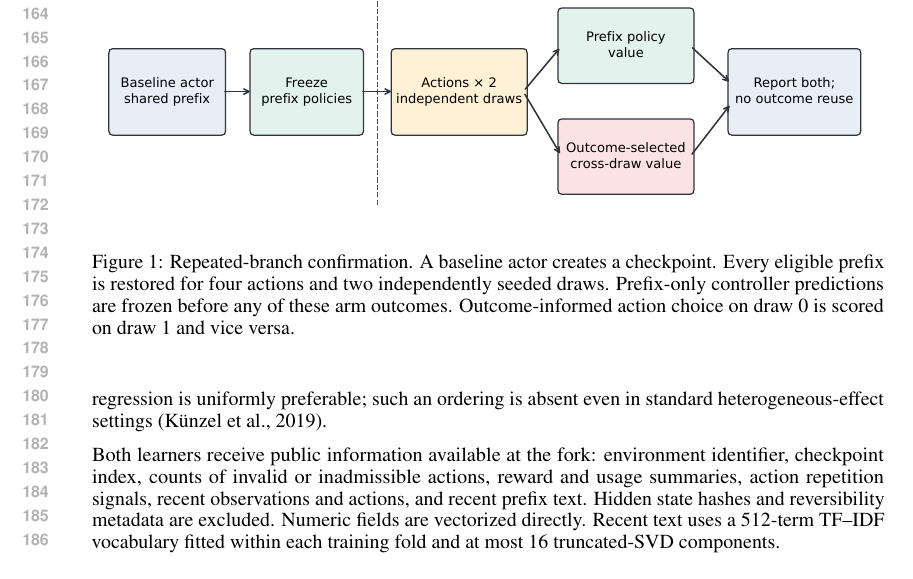
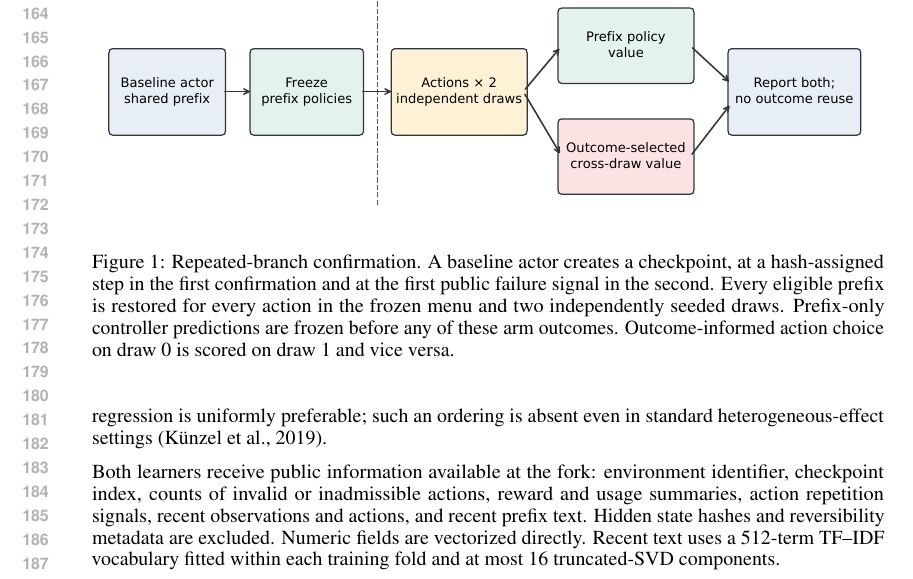
Before and after one commit to mariklolik/intervene-or-continue-iclr2027, a LaTeX paper (paper/main.tex): part of page 4 of 17, cut so that both start at the same text. Compiled offline with pdfLaTeX.

Commit message:
Extend the design caption to both checkpoint rules

```diff
--- a/paper/main.tex
+++ b/paper/main.tex
@@ -78,7 +78,7 @@ Figure~\ref{fig:design} shows the information boundary. Frozen policies use the
 \begin{figure}[t]
 \centering
 \includegraphics[width=\linewidth]{figures/design.pdf}
-\caption{Repeated-branch confirmation. A baseline actor creates a checkpoint. Every eligible prefix is restored for four actions and two independently seeded draws. Prefix-only controller predictions are frozen before any of these arm outcomes. Outcome-informed action choice on draw 0 is scored on draw 1 and vice versa.}
+\caption{Repeated-branch confirmation. A baseline actor creates a checkpoint, at a hash-assigned step in the first confirmation and at the first public failure signal in the second. Every eligible prefix is restored for every action in the frozen menu and two independently seeded draws. Prefix-only controller predictions are frozen before any of these arm outcomes. Outcome-informed action choice on draw 0 is scored on draw 1 and vice versa.}
 \label{fig:design}
 \end{figure}
 
```
